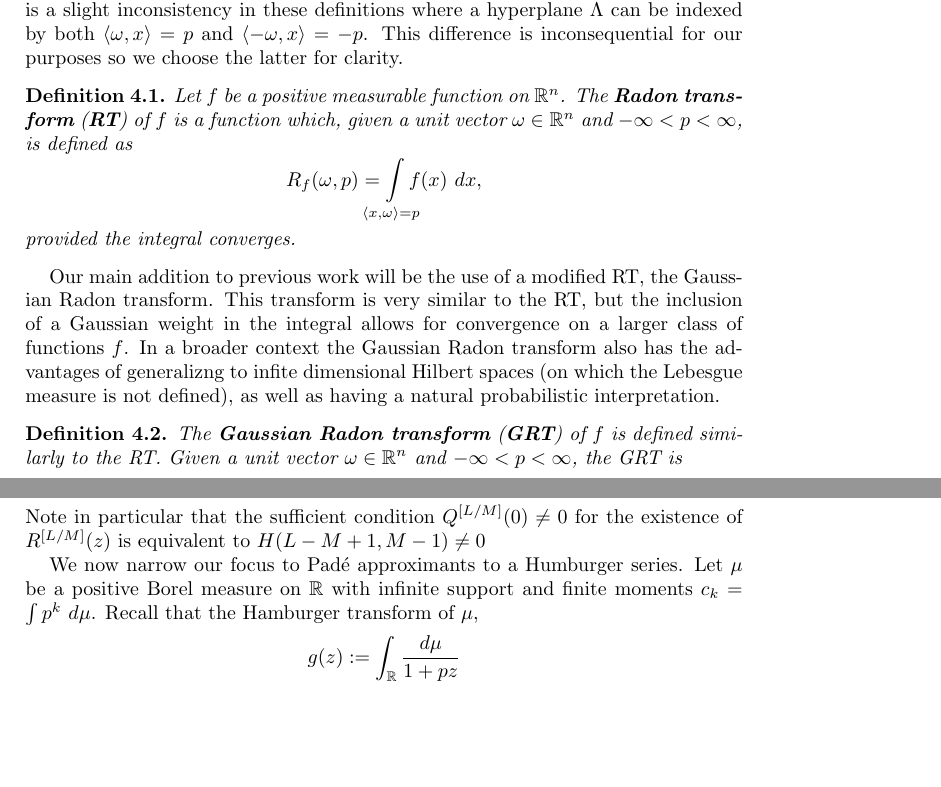
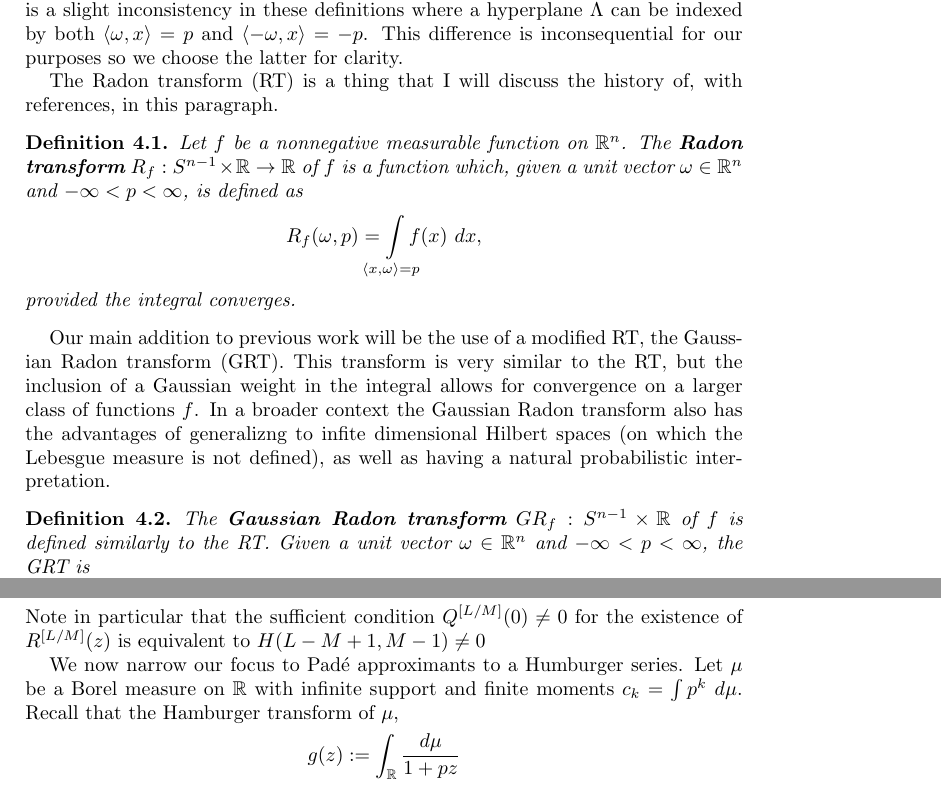
Before and after one commit to JasperTomanYih/shape-reconstruction, a LaTeX paper (main.tex): two parts of pages 5 and 14 of 17 before the commit and two parts of pages 4 and 13 of 16 after it, joined at a grey line, cut so that both start at the same text, the shorter picture padded with empty space. Compiled offline with pdfLaTeX.

Commit message:
implemented minor comments from meeting

```diff
--- a/main.tex
+++ b/main.tex
@@ -194,18 +196,20 @@ Let $f$ be a multivariable function on the $n$-dimensional Euclidean space $\RR^
 \]
 which can be thought of as a $(n-1)$-dimensional measurement of $f$. To be more precise we parametrize the collection of hyperplanes $\Lambda$ by unit normal vector, $\omega \in \RR^n$, and (signed) distance from the origin $-\infty < p < \infty$. Indeed any hyperplane can be described in the form $\Lambda = \{x \in \RR^n: \langle x, \omega\rangle = p\}$. As mentioned, there is a slight inconsistency in these definitions where a hyperplane $\Lambda$ can be indexed by both $\langle \omega, x \rangle = p$ and $\langle -\omega, x \rangle = -p$. This difference is inconsequential for our purposes so we choose the latter for clarity.
 
+The Radon transform (RT) is a thing that I will discuss the history of, with references, in this paragraph.
+
 \begin{definition}
-    Let $f$ be a positive measurable function on $\mathbb{R}^n$. The \textbf{Radon transform} (\textbf{RT}) of $f$ is a function which, given a unit vector $\omega \in \RR^n$ and $-\infty < p < \infty$, is defined as
+    Let $f$ be a nonnegative measurable function on $\mathbb{R}^n$. The \textbf{Radon transform} $R_f : S^{n-1} \times \RR \rightarrow \RR$ of $f$ is a function which, given a unit vector $\omega \in \RR^n$ and $-\infty < p < \infty$, is defined as
     \[
         R_f(\omega, p) = \int\mclimits_{\langle x, \omega \rangle = p} f(x) ~dx,
     \]
     provided the integral converges.
 \end{definition}
 
-Our main addition to previous work will be the use of a modified RT, the Gaussian Radon transform. This transform is very similar to the RT, but the inclusion of a Gaussian weight in the integral allows for convergence on a larger class of functions $f$. In a broader context the Gaussian Radon transform also has the advantages of generalizng to infite dimensional Hilbert spaces (on which the Lebesgue measure is not defined), as well as having a natural probabilistic interpretation.
+Our main addition to previous work will be the use of a modified RT, the Gaussian Radon transform (GRT). This transform is very similar to the RT, but the inclusion of a Gaussian weight in the integral allows for convergence on a larger class of functions $f$. In a broader context the Gaussian Radon transform also has the advantages of generalizng to infite dimensional Hilbert spaces (on which the Lebesgue measure is not defined), as well as having a natural probabilistic interpretation.
 
 \begin{definition}
-The \textbf{Gaussian Radon transform} (\textbf{GRT}) of $f$ is defined similarly to the RT. Given a unit vector $\omega \in \RR^n$ and $-\infty < p < \infty$, the GRT is
+The \textbf{Gaussian Radon transform} $GR_f : S^{n-1} \times \RR$ of $f$ is defined similarly to the RT. Given a unit vector $\omega \in \RR^n$ and $-\infty < p < \infty$, the GRT is
 \[
     GR_f(\omega, p) =
     \int\mclimits_{\langle x, \omega \rangle = p} f(x) e^{-\frac{\|x - p\omega\|^2} 2} ~dx.
@@ -710,7 +714,7 @@ Since the Hankel determinants give a useful form for expressing some conditions
 \]
 Note in particular that the sufficient condition $Q^{[L/M]}(0) \neq 0$ for the existence of $R^{[L/M]}(z)$ is equivalent to $H(L-M+1, M-1) \neq 0$
 
-We now narrow our focus to Pad\'e approximants to a Humburger series. Let $\mu$ be a positive Borel measure on $\RR$ with infinite support and finite moments $c_k = \int p^k ~d\mu$. Recall that the Hamburger transform of $\mu$,
+We now narrow our focus to Pad\'e approximants to a Humburger series. Let $\mu$ be a Borel measure on $\RR$ with infinite support and finite moments $c_k = \int p^k ~d\mu$. Recall that the Hamburger transform of $\mu$,
 \[
     g(z) := \int_\RR \frac{d\mu}{1+pz}
 \]
```
Also changed, not shown: main.pdf, main.tex (14 more changed lines).
